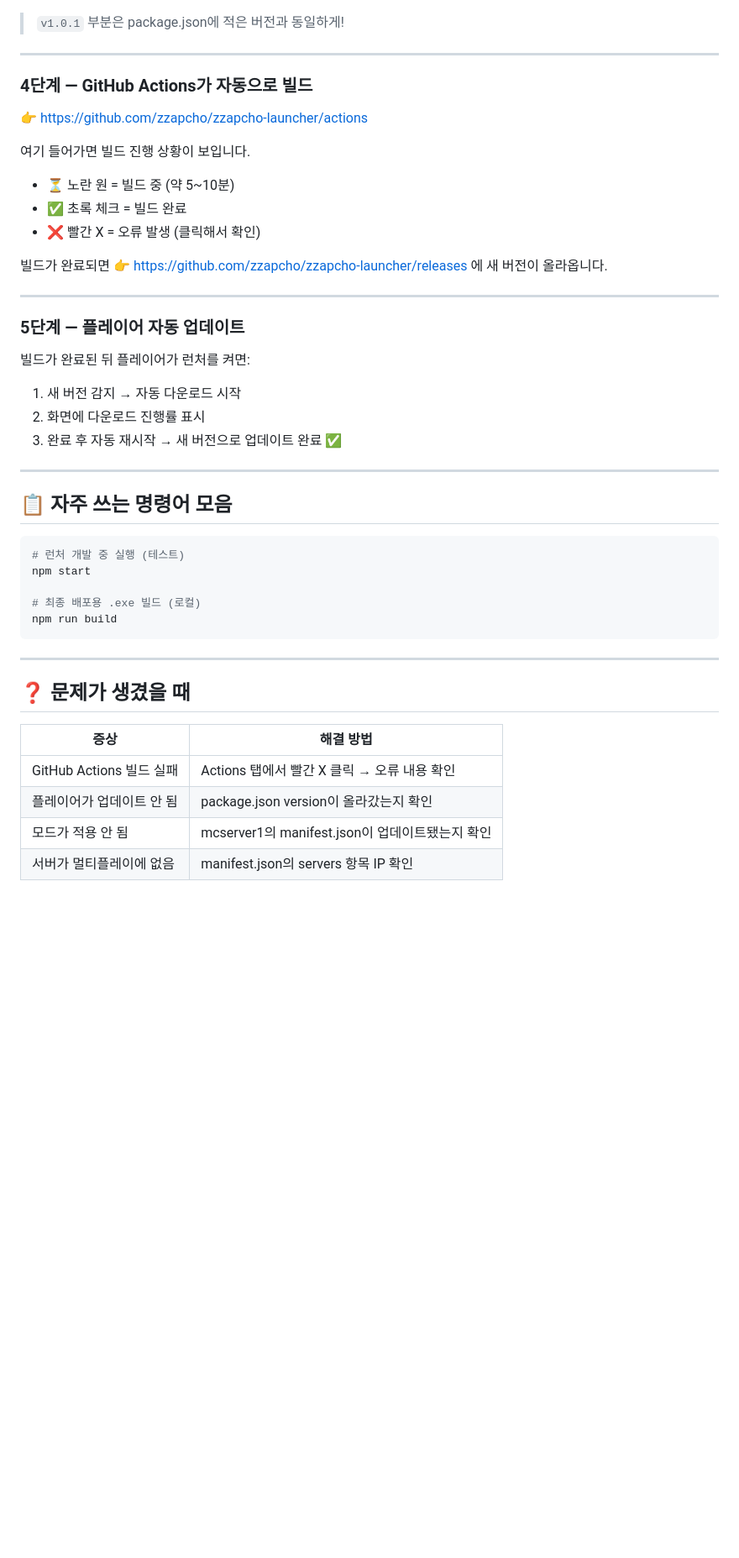
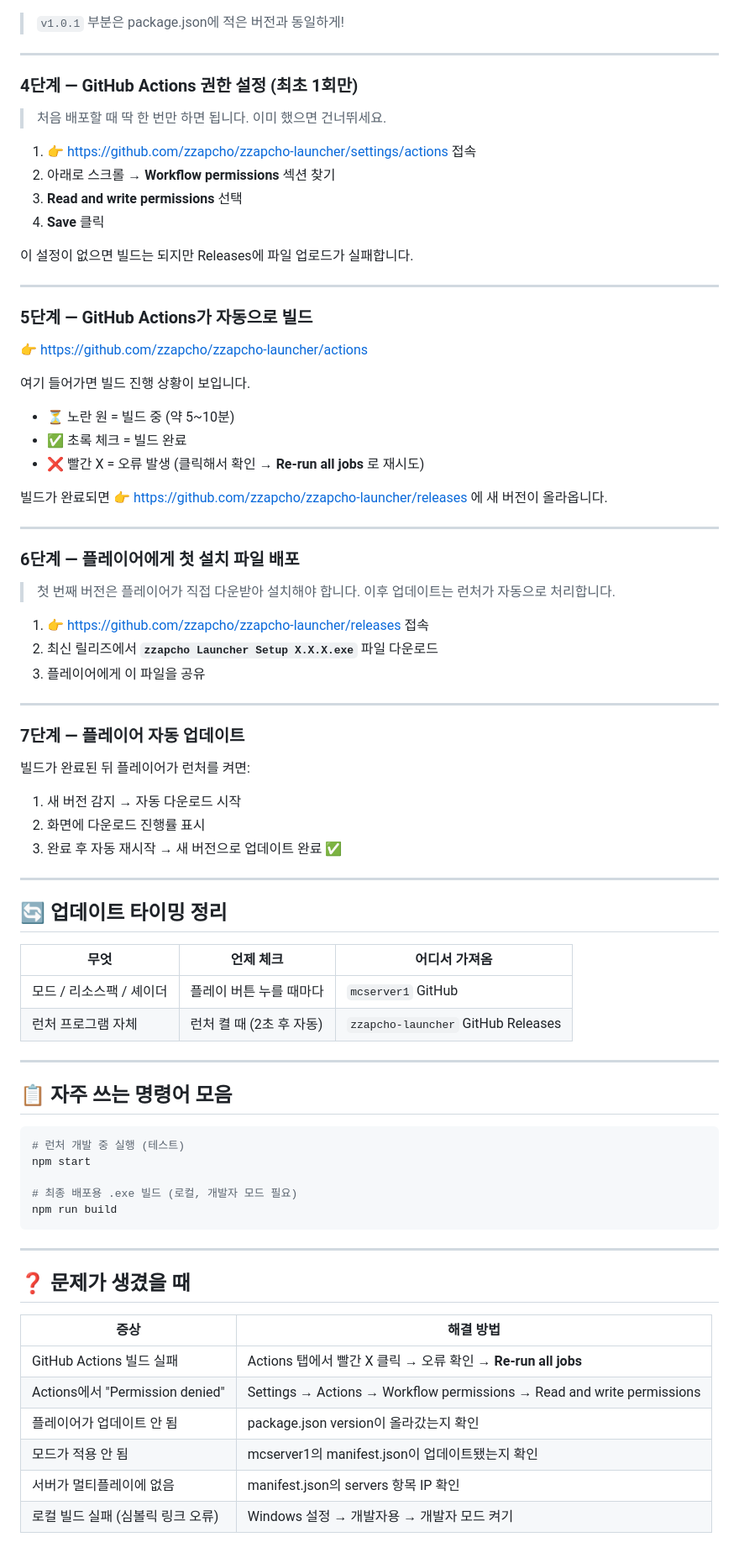
Before and after one commit to zzapcho/zzapcho-launcher, a Markdown page: README.md, the part around the change. Shown at 84% size. GitHub-like rendering; blank space fills up the shorter version.

Commit message:
update README with workflow permissions guide and fix package.json
Co-Authored-By: Claude Sonnet 4.6 <noreply@anthropic.com>

````diff
--- a/README.md
+++ b/README.md
@@ -142,7 +142,20 @@ git push && git push --tags
 
 ---
 
-### 4단계 — GitHub Actions가 자동으로 빌드
+### 4단계 — GitHub Actions 권한 설정 (최초 1회만)
+
+> 처음 배포할 때 딱 한 번만 하면 됩니다. 이미 했으면 건너뛰세요.
+
+1. 👉 https://github.com/zzapcho/zzapcho-launcher/settings/actions 접속
+2. 아래로 스크롤 → **Workflow permissions** 섹션 찾기
+3. **Read and write permissions** 선택
+4. **Save** 클릭
+
+이 설정이 없으면 빌드는 되지만 Releases에 파일 업로드가 실패합니다.
+
+---
+
+### 5단계 — GitHub Actions가 자동으로 빌드
 
 👉 https://github.com/zzapcho/zzapcho-launcher/actions
 
@@ -150,13 +163,24 @@ git push && git push --tags
 
 - ⏳ 노란 원 = 빌드 중 (약 5~10분)
 - ✅ 초록 체크 = 빌드 완료
-- ❌ 빨간 X = 오류 발생 (클릭해서 확인)
+- ❌ 빨간 X = 오류 발생 (클릭해서 확인 → **Re-run all jobs** 로 재시도)
 
 빌드가 완료되면 👉 https://github.com/zzapcho/zzapcho-launcher/releases 에 새 버전이 올라옵니다.
 
 ---
 
-### 5단계 — 플레이어 자동 업데이트
+### 6단계 — 플레이어에게 첫 설치 파일 배포
+
+> 첫 번째 버전은 플레이어가 직접 다운받아 설치해야 합니다.
+> 이후 업데이트는 런처가 자동으로 처리합니다.
+
+1. 👉 https://github.com/zzapcho/zzapcho-launcher/releases 접속
+2. 최신 릴리즈에서 **`zzapcho Launcher Setup X.X.X.exe`** 파일 다운로드
+3. 플레이어에게 이 파일을 공유
+
+---
+
+### 7단계 — 플레이어 자동 업데이트
 
 빌드가 완료된 뒤 플레이어가 런처를 켜면:
 
@@ -166,13 +190,22 @@ git push && git push --tags
 
 ---
 
+## 🔄 업데이트 타이밍 정리
+
+| 무엇 | 언제 체크 | 어디서 가져옴 |
+|------|----------|--------------|
+| 모드 / 리소스팩 / 셰이더 | 플레이 버튼 누를 때마다 | `mcserver1` GitHub |
+| 런처 프로그램 자체 | 런처 켤 때 (2초 후 자동) | `zzapcho-launcher` GitHub Releases |
+
+---
+
 ## 📋 자주 쓰는 명령어 모음
 
 ```bash
 # 런처 개발 중 실행 (테스트)
 npm start
 
-# 최종 배포용 .exe 빌드 (로컬)
+# 최종 배포용 .exe 빌드 (로컬, 개발자 모드 필요)
 npm run build
 ```
 
@@ -182,7 +215,9 @@ npm run build
 
 | 증상 | 해결 방법 |
 |------|----------|
-| GitHub Actions 빌드 실패 | Actions 탭에서 빨간 X 클릭 → 오류 내용 확인 |
+| GitHub Actions 빌드 실패 | Actions 탭에서 빨간 X 클릭 → 오류 확인 → **Re-run all jobs** |
+| Actions에서 "Permission denied" | Settings → Actions → Workflow permissions → Read and write permissions |
 | 플레이어가 업데이트 안 됨 | package.json version이 올라갔는지 확인 |
 | 모드가 적용 안 됨 | mcserver1의 manifest.json이 업데이트됐는지 확인 |
 | 서버가 멀티플레이에 없음 | manifest.json의 servers 항목 IP 확인 |
+| 로컬 빌드 실패 (심볼릭 링크 오류) | Windows 설정 → 개발자용 → 개발자 모드 켜기 |
````
